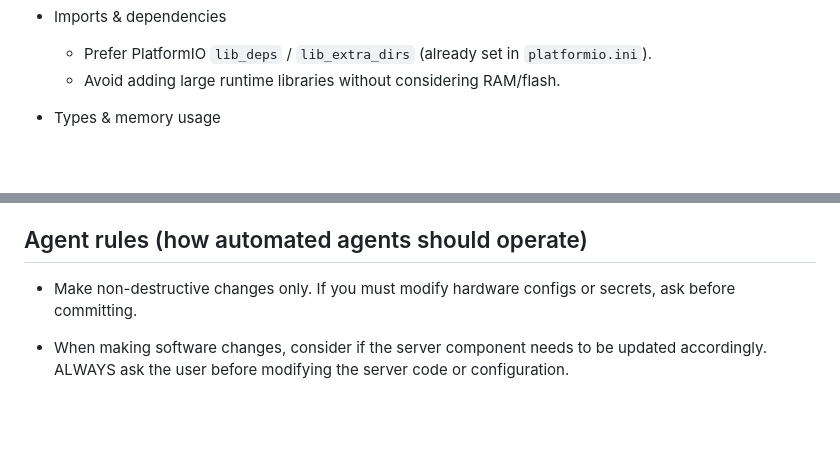
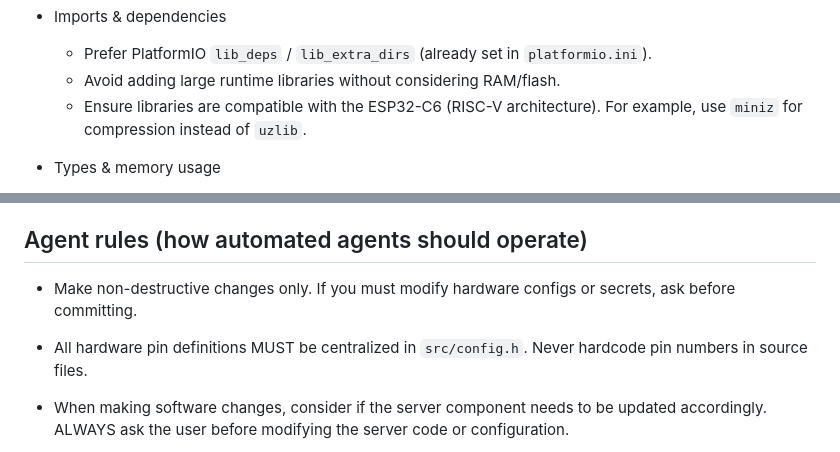
Before and after one commit to FrancescoBrunoDev/bringer, a Markdown page: AGENTS.md, 2 parts joined by grey strips. GitHub-like rendering; blank space fills up the shorter version.

Commit message:
docs: add guidelines for ESP32-C6 library compatibility and centralized hardware pin definitions.

```diff
--- a/AGENTS.md
+++ b/AGENTS.md
@@ -107,6 +107,7 @@ Style guidelines (applies to C++/Arduino code)
 - Imports & dependencies
   - Prefer PlatformIO `lib_deps` / `lib_extra_dirs` (already set in `platformio.ini`).
   - Avoid adding large runtime libraries without considering RAM/flash.
+  - Ensure libraries are compatible with the ESP32-C6 (RISC-V architecture). For example, use `miniz` for compression instead of `uzlib`.
 
 - Types & memory usage
   - Be mindful of RAM constraints on ESP32. Avoid large stack allocations and unbounded dynamic allocations.
@@ -142,6 +143,7 @@ Style guidelines (applies to C++/Arduino code)
 Agent rules (how automated agents should operate)
 -
 - Make non-destructive changes only. If you must modify hardware configs or secrets, ask before committing.
+- All hardware pin definitions MUST be centralized in `src/config.h`. Never hardcode pin numbers in source files.
 - When making software changes, consider if the server component needs to be updated accordingly. ALWAYS ask the user before modifying the server code or configuration.
 - Never commit binary build artefacts (PlatformIO creates `.pio` and `build` directories — keep these out of git). Respect existing `.gitignore`.
 - If creating or editing code:
```
